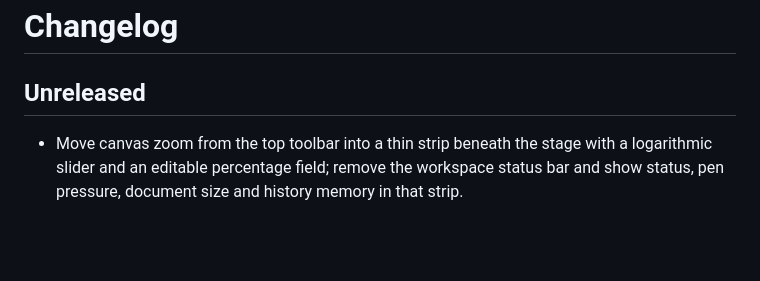
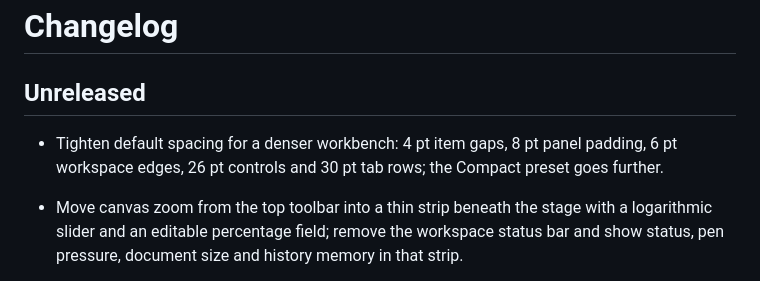
Before and after one commit to kiochan/MiCoPi, a Markdown page: CHANGELOG.md, the part around the change. GitHub-like rendering; blank space fills up the shorter version.

```diff
--- a/CHANGELOG.md
+++ b/CHANGELOG.md
@@ -2,6 +2,7 @@
 
 ## Unreleased
 
+- Tighten default spacing for a denser workbench: 4 pt item gaps, 8 pt panel padding, 6 pt workspace edges, 26 pt controls and 30 pt tab rows; the Compact preset goes further.
 - Move canvas zoom from the top toolbar into a thin strip beneath the stage with a logarithmic slider and an editable percentage field; remove the workspace status bar and show status, pen pressure, document size and history memory in that strip.
 - Replace rounded tab capsules with browser-style tabs: the active tab shares the panel surface and flares into it, while resting tabs are labels separated by thin dividers.
 - Set group tab rows apart from panel content with a tinted band and hairline divider; show rounded grab handles on splitters that highlight while hovered or dragged.
```
Also changed, not shown: docs/interface-design.md (+8 -8 lines), docs/screenshots/workbench-light.png, docs/screenshots/workbench-warm.png, docs/screenshots/workbench.png, 2 other files.
